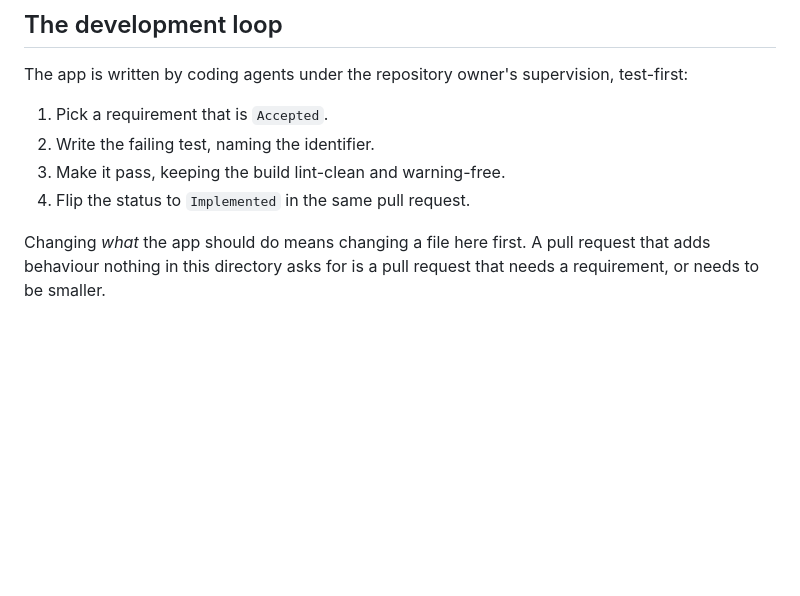
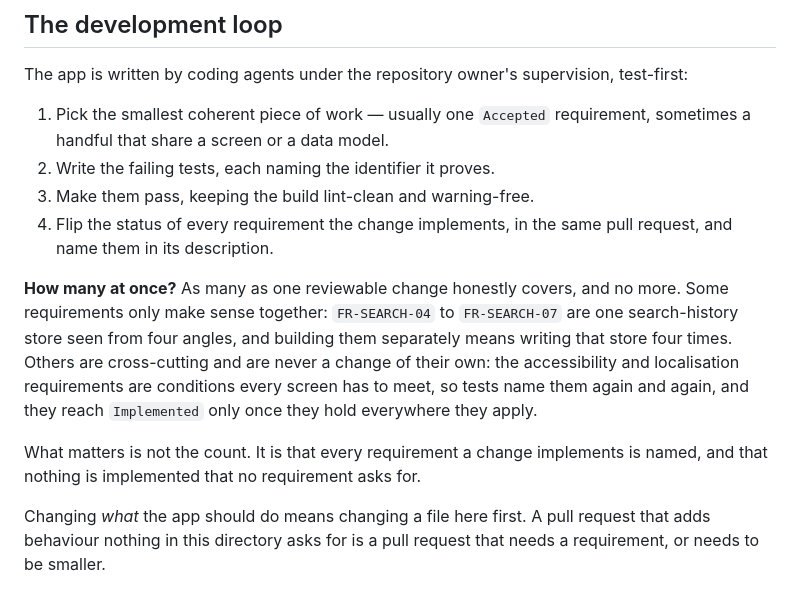
Before and after one commit to berendkleinhaneveld/npo-light, a Markdown page: docs/requirements/README.md, the part around the change. Drawn GitHub-style; blank space fills up the shorter version.

```diff
--- a/docs/requirements/README.md
+++ b/docs/requirements/README.md
@@ -89,10 +89,24 @@ that is simply work that has not been done yet.
 The app is written by coding agents under the repository owner's supervision,
 test-first:
 
-1. Pick a requirement that is `Accepted`.
-2. Write the failing test, naming the identifier.
-3. Make it pass, keeping the build lint-clean and warning-free.
-4. Flip the status to `Implemented` in the same pull request.
+1. Pick the smallest coherent piece of work — usually one `Accepted`
+   requirement, sometimes a handful that share a screen or a data model.
+2. Write the failing tests, each naming the identifier it proves.
+3. Make them pass, keeping the build lint-clean and warning-free.
+4. Flip the status of every requirement the change implements, in the same
+   pull request, and name them in its description.
+
+**How many at once?** As many as one reviewable change honestly covers, and no
+more. Some requirements only make sense together: `FR-SEARCH-04` to
+`FR-SEARCH-07` are one search-history store seen from four angles, and building
+them separately means writing that store four times. Others are cross-cutting
+and are never a change of their own: the accessibility and localisation
+requirements are conditions every screen has to meet, so tests name them again
+and again, and they reach `Implemented` only once they hold everywhere they
+apply.
+
+What matters is not the count. It is that every requirement a change implements
+is named, and that nothing is implemented that no requirement asks for.
 
 Changing *what* the app should do means changing a file here first. A pull
 request that adds behaviour nothing in this directory asks for is a pull
```
Also changed, not shown: AGENTS.md (+14 -6 lines).
